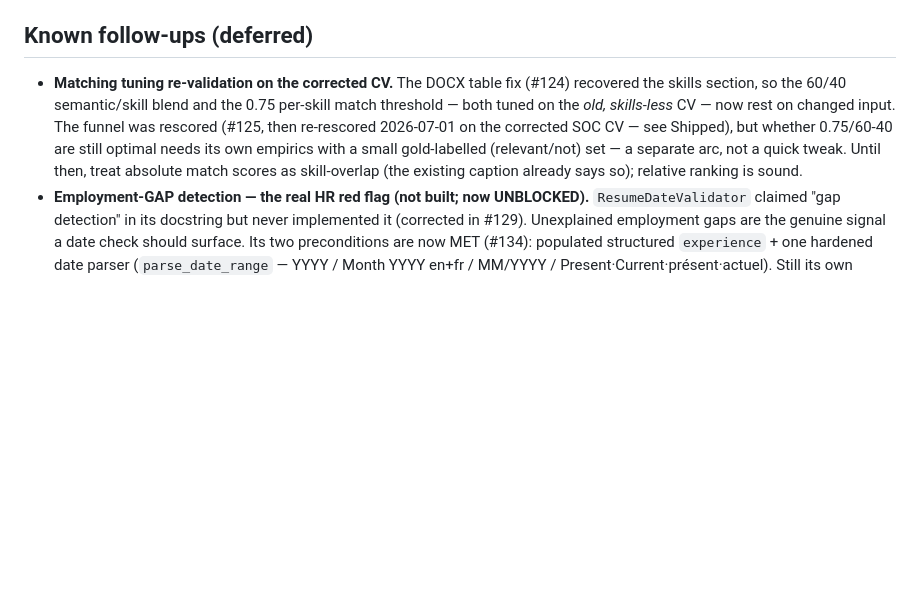
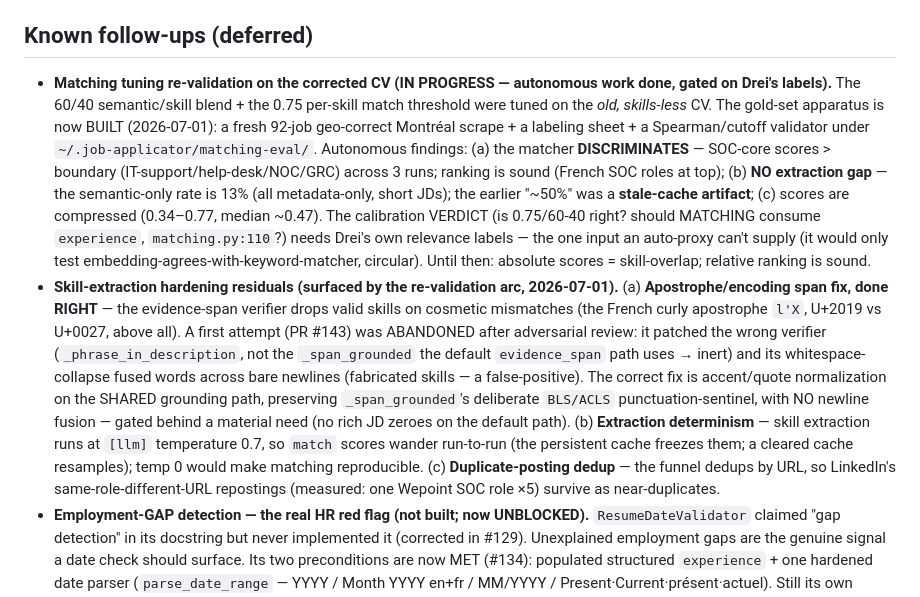
Before and after one commit to Zenetusken/job-applicator-python, a Markdown page: ROADMAP.md, the part around the change. Drawn GitHub-style; blank space fills up the shorter version.

Commit message:
docs(roadmap): matching re-validation progress + skill-extraction hardening residuals
The matching-revalidation arc's autonomous half is done: a 92-job geo-correct Montréal gold set +
labeling sheet + Spearman/cutoff validator under ~/.job-applicator/matching-eval/. Findings recorded:
the matcher DISCRIMINATES (SOC-core > boundary across 3 runs), there is NO extraction gap (13%
semantic-only, all metadata-only — the "~50%" was stale cache), scores compressed. The calibration
verdict is gated on Drei's relevance labels (an auto-proxy would be circular).

Three follow-ups surfaced: (a) the apostrophe/encoding span-verification fix done RIGHT — on the
SHARED grounding path (_span_grounded), preserving its BLS/ACLS sentinel, no newline fusion (the
first attempt, PR #143, was abandoned: inert on the default path + a newline-fusion false-positive);
(b) skill-extraction determinism (temp 0.7 → scores wander unless cached; temp 0 for reproducibility);
(c) duplicate-posting dedup (URL-dedup misses same-role-different-URL repostings).

Docs-only.

Co-Authored-By: Claude Opus 4.8 (1M context) <noreply@anthropic.com>

```diff
--- a/ROADMAP.md
+++ b/ROADMAP.md
@@ -201,13 +201,31 @@ experience/education (#14)** — resolved, see Shipped.)
 
 ## Known follow-ups (deferred)
 
-- **Matching tuning re-validation on the corrected CV.** The DOCX table fix (#124) recovered the
-  skills section, so the 60/40 semantic/skill blend and the 0.75 per-skill match threshold — both
-  tuned on the *old, skills-less* CV — now rest on changed input. The funnel was rescored (#125, then
-  re-rescored 2026-07-01 on the corrected SOC CV — see Shipped), but whether 0.75/60-40 are still
-  optimal needs its own empirics with a small gold-labelled (relevant/not) set — a separate arc, not
-  a quick tweak. Until then, treat absolute match scores as skill-overlap (the existing caption
-  already says so); relative ranking is sound.
+- **Matching tuning re-validation on the corrected CV (IN PROGRESS — autonomous work done, gated on
+  Drei's labels).** The 60/40 semantic/skill blend + the 0.75 per-skill match threshold were tuned on
+  the *old, skills-less* CV. The gold-set apparatus is now BUILT (2026-07-01): a fresh 92-job
+  geo-correct Montréal scrape + a labeling sheet + a Spearman/cutoff validator under
+  `~/.job-applicator/matching-eval/`. Autonomous findings: (a) the matcher **DISCRIMINATES** —
+  SOC-core scores > boundary (IT-support/help-desk/NOC/GRC) across 3 runs; ranking is sound (French
+  SOC roles at top); (b) **NO extraction gap** — the semantic-only rate is 13% (all metadata-only,
+  short JDs); the earlier "~50%" was a **stale-cache artifact**; (c) scores are compressed
+  (0.34–0.77, median ~0.47). The calibration VERDICT (is 0.75/60-40 right? should MATCHING consume
+  `experience`, `matching.py:110`?) needs Drei's own relevance labels — the one input an auto-proxy
+  can't supply (it would only test embedding-agrees-with-keyword-matcher, circular). Until then:
+  absolute scores = skill-overlap; relative ranking is sound.
+- **Skill-extraction hardening residuals (surfaced by the re-validation arc, 2026-07-01).** (a)
+  **Apostrophe/encoding span fix, done RIGHT** — the evidence-span verifier drops valid skills on
+  cosmetic mismatches (the French curly apostrophe `l'X`, U+2019 vs U+0027, above all). A first
+  attempt (PR #143) was ABANDONED after adversarial review: it patched the wrong verifier
+  (`_phrase_in_description`, not the `_span_grounded` the default `evidence_span` path uses → inert)
+  and its whitespace-collapse fused words across bare newlines (fabricated skills — a false-positive).
+  The correct fix is accent/quote normalization on the SHARED grounding path, preserving
+  `_span_grounded`'s deliberate `BLS/ACLS` punctuation-sentinel, with NO newline fusion — gated
+  behind a material need (no rich JD zeroes on the default path). (b) **Extraction determinism** —
+  skill extraction runs at `[llm]` temperature 0.7, so `match` scores wander run-to-run (the
+  persistent cache freezes them; a cleared cache resamples); temp 0 would make matching reproducible.
+  (c) **Duplicate-posting dedup** — the funnel dedups by URL, so LinkedIn's same-role-different-URL
+  repostings (measured: one Wepoint SOC role ×5) survive as near-duplicates.
 - **Employment-GAP detection — the real HR red flag (not built; now UNBLOCKED).** `ResumeDateValidator`
   claimed "gap detection" in its docstring but never implemented it (corrected in #129). Unexplained
   employment gaps are the genuine signal a date check should surface. Its two preconditions are now
```
